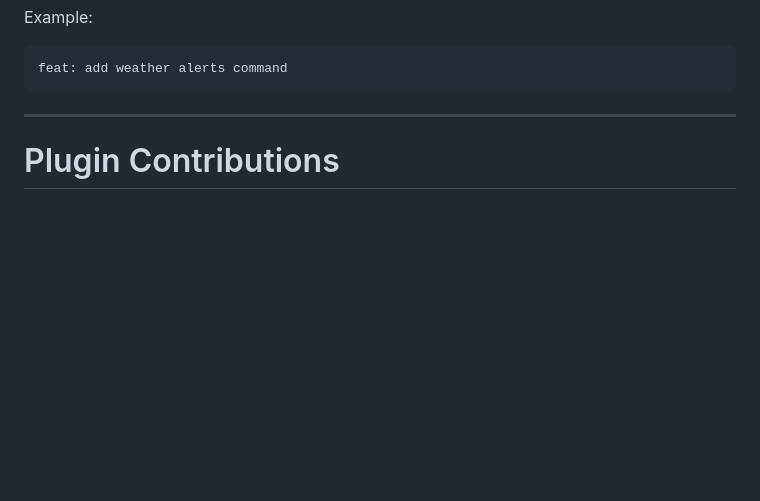
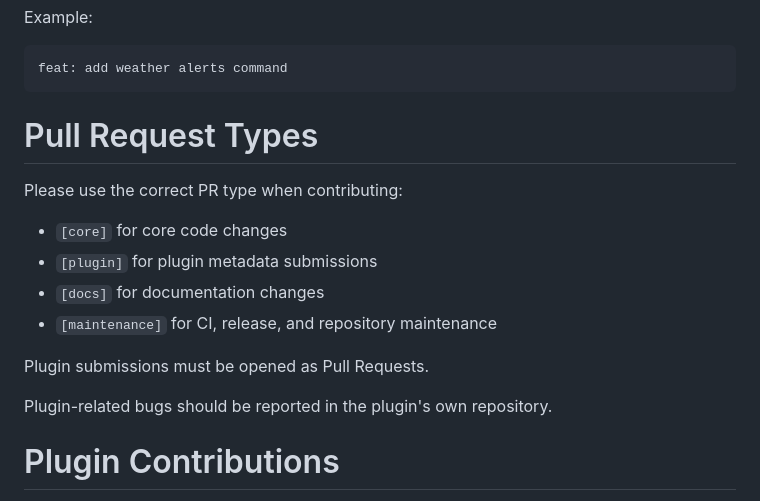
Before and after one commit to T-1234567890/terminal-info, a Markdown page: CONTRIBUTING.md, the part around one of its changes. GitHub-like rendering; blank space fills up the shorter version.

Commit message:
Enhance CONTRIBUTING.md with PR and plugin guidelines
Added guidelines for Pull Request types and plugin contributions.

````diff
--- a/CONTRIBUTING.md
+++ b/CONTRIBUTING.md
@@ -125,7 +117,19 @@ Example:
 feat: add weather alerts command
 ```
 
----
+# Pull Request Types
+
+Please use the correct PR type when contributing:
+
+- `[core]` for core code changes
+- `[plugin]` for plugin metadata submissions
+- `[docs]` for documentation changes
+- `[maintenance]` for CI, release, and repository maintenance
+
+Plugin submissions must be opened as Pull Requests.
+
+Plugin-related bugs should be reported in the plugin's own repository.
+
 
 # Plugin Contributions
 
````
Also changed, not shown: other parts of CONTRIBUTING.md (+0 -15 lines).
